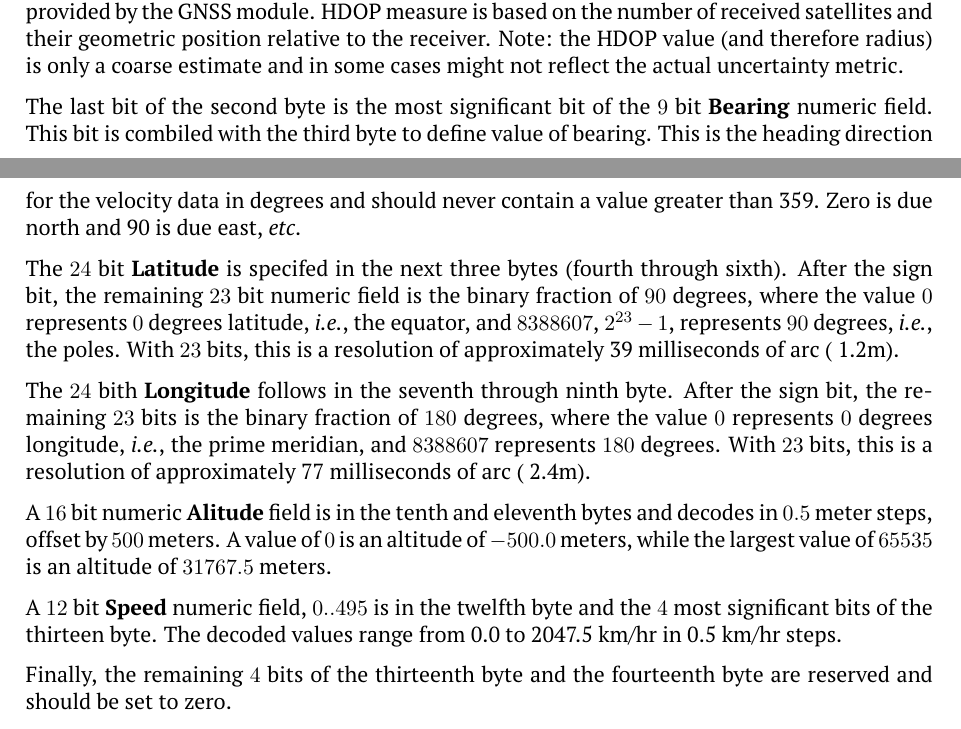
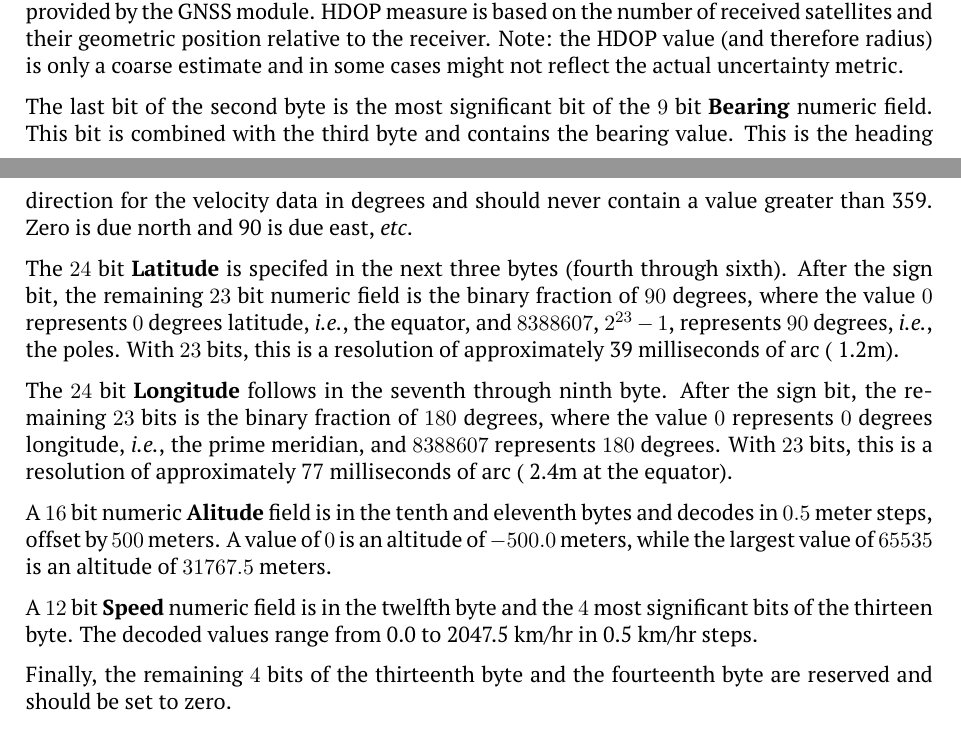
Before and after one commit to M17-Project/M17_spec, a LaTeX thesis (M17_spec.tex): two parts of pages 34 and 35 of 70, joined at a grey line, cut so that both start at the same text. The pictures show the PDF file M17_spec.pdf that the author committed with the source.

Commit message:
version 2.0, and a few other typos corrected

```diff
--- a/M17_spec.tex
+++ b/M17_spec.tex
@@ -1373,8 +1373,7 @@ The second byte starts with a $4$ bit \textbf{Validity} field. Bit $1000_2$ is s
 
 The next three bits of the second byte is the numeric \textbf{Radius} field. This radius is an estimate of lateral position uncertainty and is based on the horizontal dilution of precision (HDOP) value provided by the GNSS module. HDOP measure is based on the number of received satellites and their geometric position relative to the receiver. Note: the HDOP value (and therefore radius) is only a coarse estimate and in some cases might not reflect the actual uncertainty metric.
 
-The last bit of the second byte is the most significant bit of the $9$ bit \textbf{Bearing} numeric field. This bit is combiled with the third byte to define value of bearing. This is the heading direction for the velocity data in degrees and should never contain a value greater than 359. Zero is due north and 90 is due east, \textit{etc}.
+The last bit of the second byte is the most significant bit of the $9$ bit \textbf{Bearing} numeric field. This bit is combined with the third byte and contains the bearing value. This is the heading direction for the velocity data in degrees and should never contain a value greater than 359. Zero is due north and 90 is due east, \textit{etc}.
 
 The $24$ bit \textbf{Latitude} is specifed in the next three bytes (fourth through sixth). After the sign bit, the remaining $23$ bit numeric field is the binary fraction of $90$ degrees, where the value $0$ represents $0$ degrees latitude, \textit{i.e.}, the equator, and $8388607$, $2^{23}-1$, represents $90$ degrees, \textit{i.e.}, the poles. With $23$ bits, this is a resolution of approximately 39 milliseconds of arc (~1.2m).
 
-The $24$ bith \textbf{Longitude} follows in the seventh through ninth byte. After the sign bit, the remaining $23$ bits is the binary fraction of $180$ degrees, where the value $0$ represents $0$ degrees longitude, \textit{i.e.}, the prime meridian, and $8388607$ represents $180$ degrees. With $23$ bits, this is a resolution of approximately 77 milliseconds of arc (~2.4m).
```
Also changed, not shown: M17_spec.pdf, M17_spec.tex (5 more changed lines).
